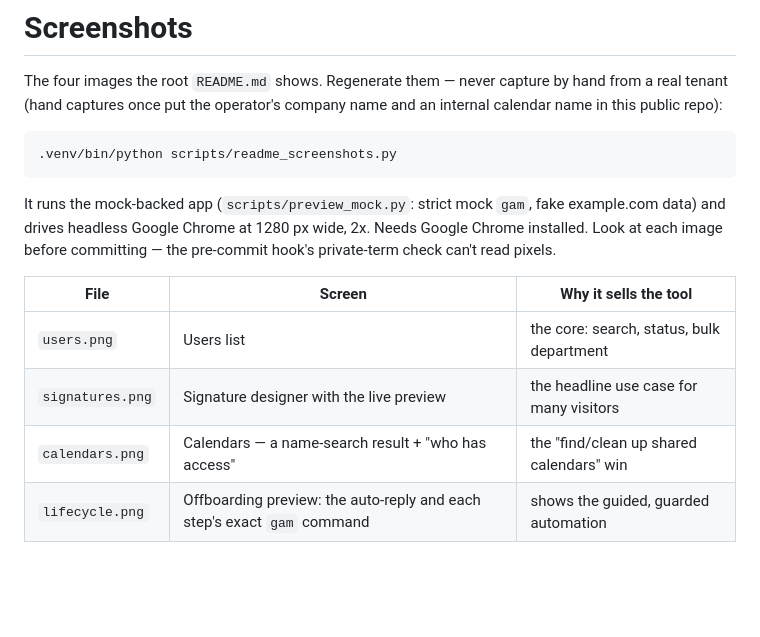
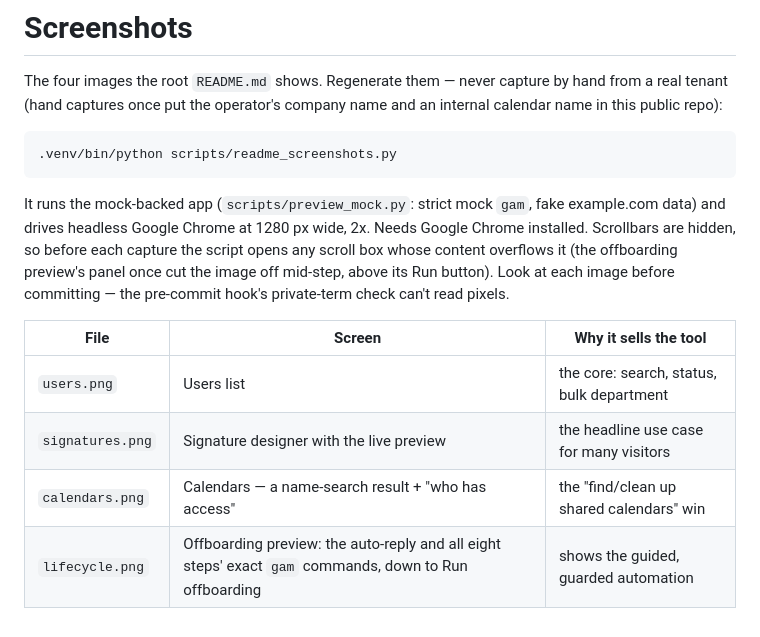
Before and after one commit to goetchstone/gamgui, a Markdown page: docs/screenshots/README.md, the part around the change. GitHub-like rendering; blank space fills up the shorter version.

````diff
--- a/docs/screenshots/README.md
+++ b/docs/screenshots/README.md
@@ -9,7 +9,9 @@ public repo):
 ```
 
 It runs the mock-backed app (`scripts/preview_mock.py`: strict mock `gam`, fake example.com data)
-and drives headless Google Chrome at 1280 px wide, 2x. Needs Google Chrome installed. Look at each
+and drives headless Google Chrome at 1280 px wide, 2x. Needs Google Chrome installed. Scrollbars are
+hidden, so before each capture the script opens any scroll box whose content overflows it (the
+offboarding preview's panel once cut the image off mid-step, above its Run button). Look at each
 image before committing — the pre-commit hook's private-term check can't read pixels.
 
 | File | Screen | Why it sells the tool |
@@ -17,4 +19,4 @@ image before committing — the pre-commit hook's private-term check can't read
 | `users.png` | Users list | the core: search, status, bulk department |
 | `signatures.png` | Signature designer with the live preview | the headline use case for many visitors |
 | `calendars.png` | Calendars — a name-search result + "who has access" | the "find/clean up shared calendars" win |
-| `lifecycle.png` | Offboarding preview: the auto-reply and each step's exact `gam` command | shows the guided, guarded automation |
+| `lifecycle.png` | Offboarding preview: the auto-reply and all eight steps' exact `gam` commands, down to Run offboarding | shows the guided, guarded automation |
````
Also changed, not shown: docs/domains/README.md (+3 -1 lines), docs/plans/2026-09-23-ten-out-of-ten.md (+5 -3 lines), docs/screenshots/lifecycle.png, 1 other file.
